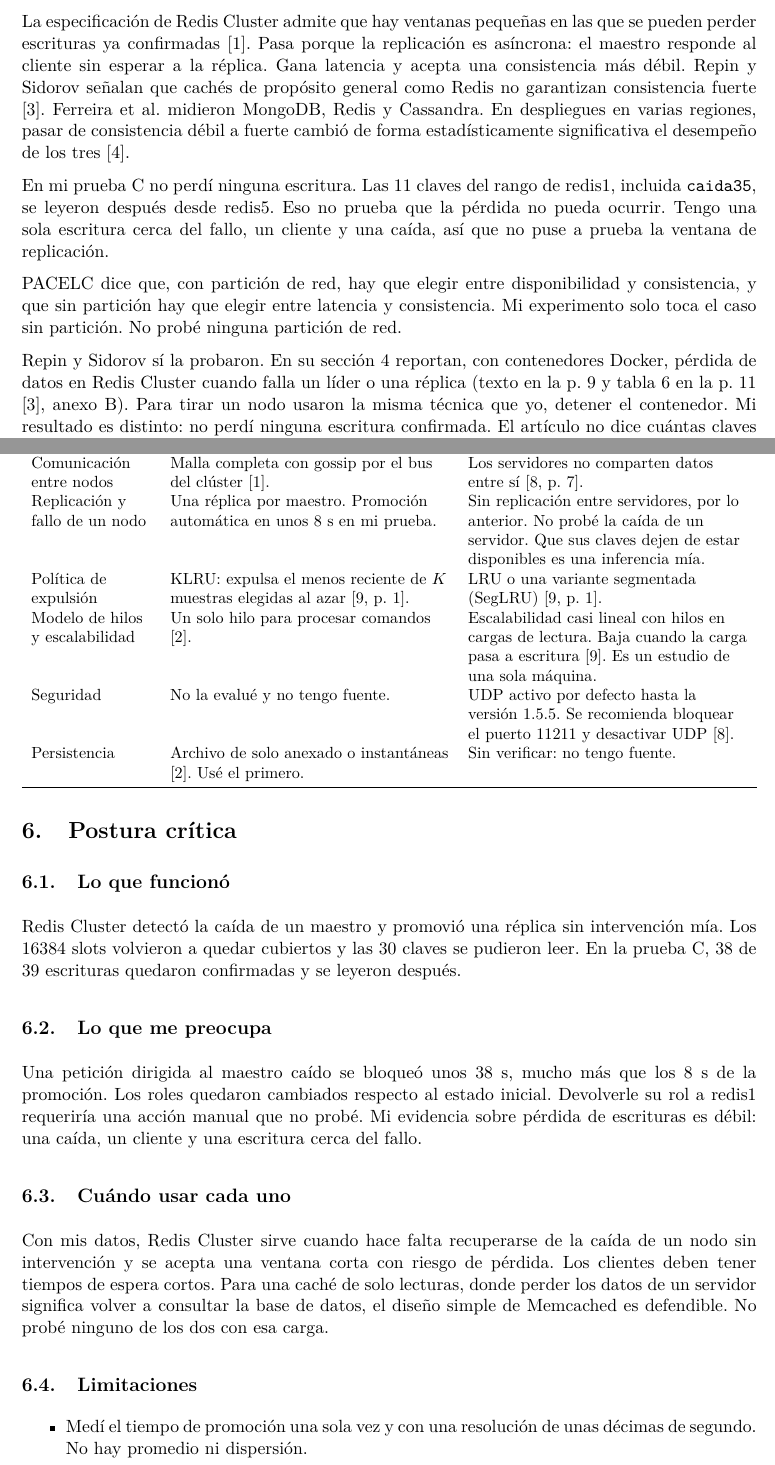
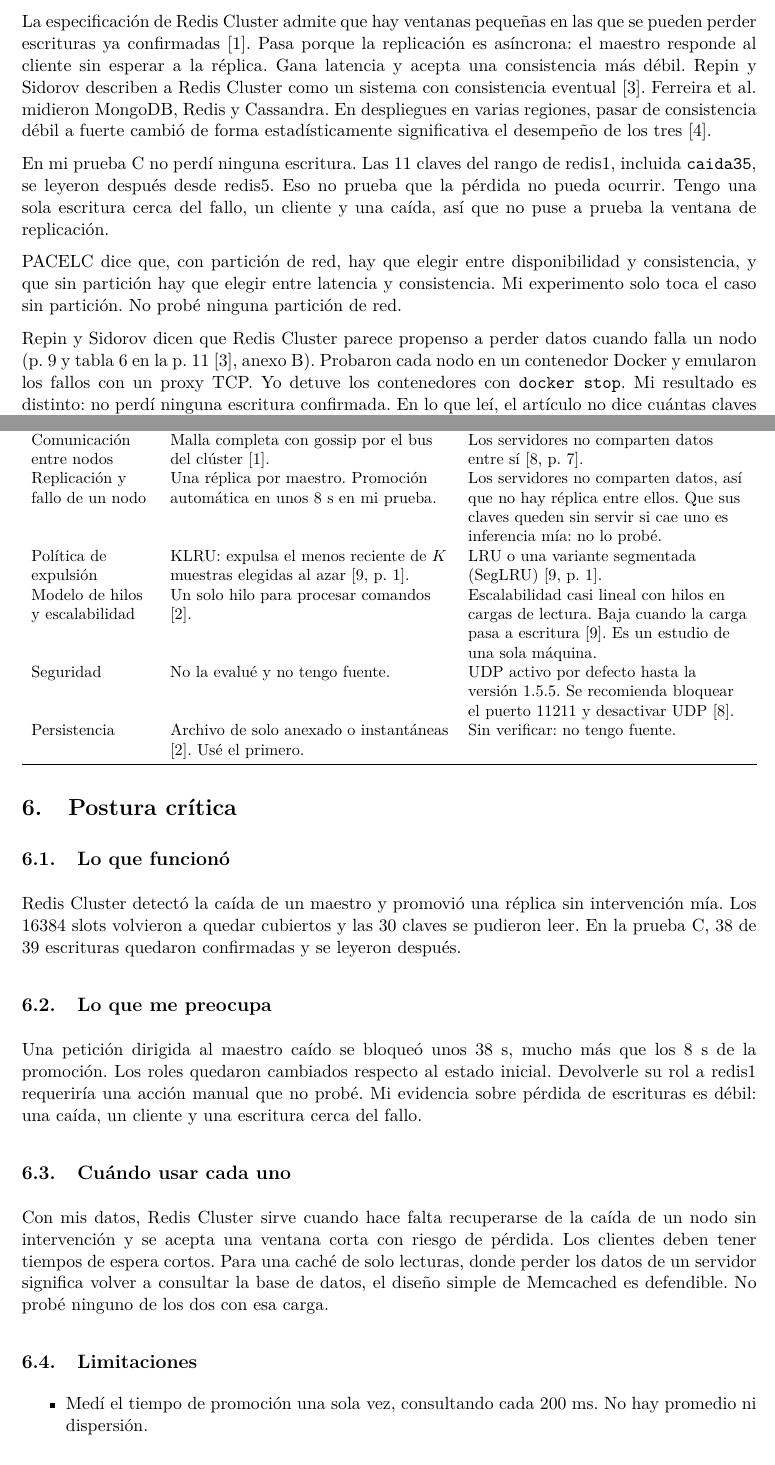
Before and after one commit to NixonPiguave/app-dist-TA-IND-01-, a LaTeX paper (reinoso/informe.tex): two parts of pages 7 and 9 of 14, joined at a grey line, cut so that both start at the same text. Compiled offline with pdfLaTeX.

Commit message:
ajusto la redacción de lo que cito de Repin y Sidorov y otros detalles del informe

```diff
--- a/reinoso/informe.tex
+++ b/reinoso/informe.tex
@@ -177,13 +177,13 @@
 
 \subsection{Consistencia, CAP y PACELC}
 
-La especificación de Redis Cluster admite que hay ventanas pequeñas en las que se pueden perder escrituras ya confirmadas \cite{redis2026clusterspec}. Pasa porque la replicación es asíncrona: el maestro responde al cliente sin esperar a la réplica. Gana latencia y acepta una consistencia más débil. Repin y Sidorov señalan que cachés de propósito general como Redis no garantizan consistencia fuerte \cite{repin2025distributed}. Ferreira et~al.\ midieron MongoDB, Redis y Cassandra. En despliegues en varias regiones, pasar de consistencia débil a fuerte cambió de forma estadísticamente significativa el desempeño de los tres \cite{ferreira2024impacts}.
+La especificación de Redis Cluster admite que hay ventanas pequeñas en las que se pueden perder escrituras ya confirmadas \cite{redis2026clusterspec}. Pasa porque la replicación es asíncrona: el maestro responde al cliente sin esperar a la réplica. Gana latencia y acepta una consistencia más débil. Repin y Sidorov describen a Redis Cluster como un sistema con consistencia eventual \cite{repin2025distributed}. Ferreira et~al.\ midieron MongoDB, Redis y Cassandra. En despliegues en varias regiones, pasar de consistencia débil a fuerte cambió de forma estadísticamente significativa el desempeño de los tres \cite{ferreira2024impacts}.
 
 En mi prueba C no perdí ninguna escritura. Las 11 claves del rango de redis1, incluida \texttt{caida35}, se leyeron después desde redis5. Eso no prueba que la pérdida no pueda ocurrir. Tengo una sola escritura cerca del fallo, un cliente y una caída, así que no puse a prueba la ventana de replicación.
 
 PACELC dice que, con partición de red, hay que elegir entre disponibilidad y consistencia, y que sin partición hay que elegir entre latencia y consistencia. Mi experimento solo toca el caso sin partición. No probé ninguna partición de red.
 
-Repin y Sidorov sí la probaron. En su sección~4 reportan, con contenedores Docker, pérdida de datos en Redis Cluster cuando falla un líder o una réplica (texto en la p.~9 y tabla~6 en la p.~11 \cite{repin2025distributed}, anexo~B). Para tirar un nodo usaron la misma técnica que yo, detener el contenedor. Mi resultado es distinto: no perdí ninguna escritura confirmada. El artículo no dice cuántas claves escribieron, si escribían durante la caída ni cómo configuraron las réplicas, y no puedo explicar la diferencia. Mi prueba tiene 39 escrituras, un cliente y una caída. Tampoco puedo confirmar ni contradecir lo que ellos observaron con la partición de red.
+Repin y Sidorov dicen que Redis Cluster parece propenso a perder datos cuando falla un nodo (p.~9 y tabla~6 en la p.~11 \cite{repin2025distributed}, anexo~B). Probaron cada nodo en un contenedor Docker y emularon los fallos con un proxy TCP. Yo detuve los contenedores con \texttt{docker stop}. Mi resultado es distinto: no perdí ninguna escritura confirmada. En lo que leí, el artículo no dice cuántas claves escribieron ni si escribían durante la caída. No puedo explicar la diferencia con mi prueba de 39 escrituras, un cliente y una caída.
 
 \subsection{Modelos de comunicación}
 
@@ -228,7 +228,7 @@
 \midrule
 Distribución de claves & 16384 slots repartidos entre maestros; el clúster redirige con \texttt{MOVED} \cite{redis2026clusterspec}. Lo observé en mi montaje. & El cliente elige el servidor con un algoritmo de hash según la clave \cite[p.~7]{mishra2021memcached}. \\
 Comunicación entre nodos & Malla completa con gossip por el bus del clúster \cite{redis2026clusterspec}. & Los servidores no comparten datos entre sí \cite[p.~7]{mishra2021memcached}. \\
-Replicación y fallo de un nodo & Una réplica por maestro. Promoción automática en unos 8~s en mi prueba. & Sin replicación entre servidores, por lo anterior. No probé la caída de un servidor. Que sus claves dejen de estar disponibles es una inferencia mía. \\
+Replicación y fallo de un nodo & Una réplica por maestro. Promoción automática en unos 8~s en mi prueba. & Los servidores no comparten datos, así que no hay réplica entre ellos. Que sus claves queden sin servir si cae uno es inferencia mía: no lo probé. \\
 Política de expulsión & KLRU: expulsa el menos reciente de $K$ muestras elegidas al azar \cite[p.~1]{yang2023memcached}. & LRU o una variante segmentada (SegLRU) \cite[p.~1]{yang2023memcached}. \\
 Modelo de hilos y escalabilidad & Un solo hilo para procesar comandos \cite{bodra2025comparative}. & Escalabilidad casi lineal con hilos en cargas de lectura. Baja cuando la carga pasa a escritura \cite{yang2023memcached}. Es un estudio de una sola máquina. \\
 Seguridad & No la evalué y no tengo fuente. & UDP activo por defecto hasta la versión 1.5.5. Se recomienda bloquear el puerto 11211 y desactivar UDP \cite{mishra2021memcached}. \\
@@ -256,7 +256,7 @@
 \subsection{Limitaciones}
 
 \begin{itemize}
-  \item Medí el tiempo de promoción una sola vez y con una resolución de unas décimas de segundo. No hay promedio ni dispersión.
+  \item Medí el tiempo de promoción una sola vez, consultando cada 200~ms. No hay promedio ni dispersión.
   \item No medí la ventana de errores de las escrituras. El escritor es secuencial y su único intento dirigido al maestro caído se bloqueó unos 38~s.
   \item Tiré un solo maestro de tres, en un solo equipo con seis contenedores. No probé una partición de red ni la caída de un maestro junto con su réplica.
   \item Bodra y Khairnar no reportan versiones de software y probaron un solo nodo, así que no uso sus cifras de latencia.
```
Also changed, not shown: reinoso/informe.tex (13 more changed lines).
